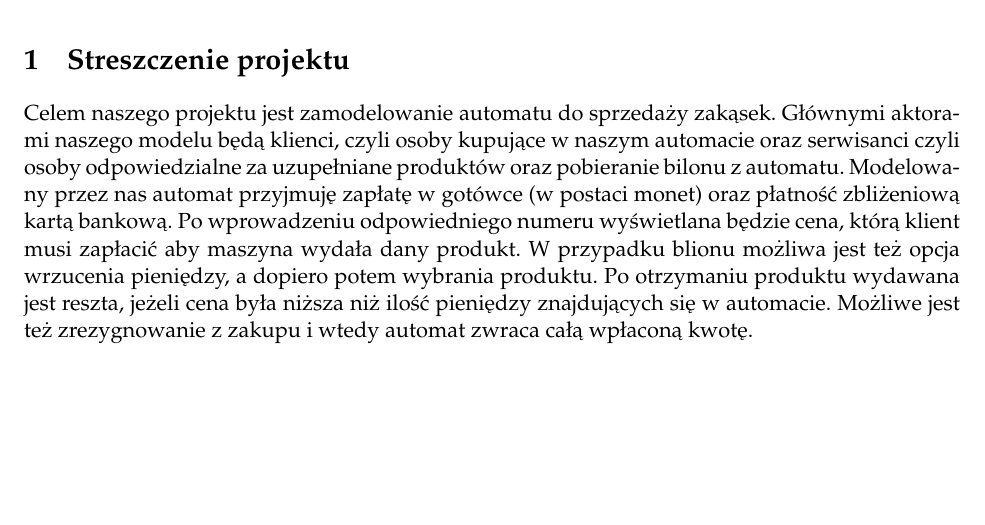
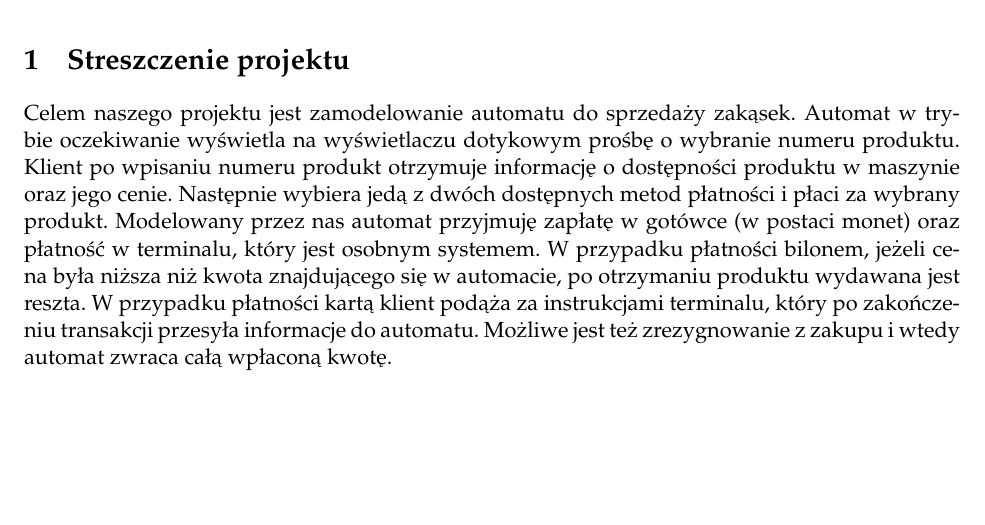
Before and after one commit to jakubkacorzyk/ProjectAiMO, a LaTeX document (ProjektAiMO.tex): part of page 3 of 3, cut so that both start at the same text. Compiled offline with pdfLaTeX.

Commit message:
Upadate streszczenia

```diff
--- a/ProjektAiMO.tex
+++ b/ProjektAiMO.tex
@@ -92,5 +92,6 @@
 	\setcounter{page}{2}
 
 	\section{Streszczenie projektu}
-		Celem naszego projektu jest zamodelowanie automatu do sprzedaży zakąsek. Głównymi aktorami naszego modelu będą klienci, czyli osoby kupujące w naszym automacie oraz serwisanci czyli osoby odpowiedzialne za uzupełniane produktów oraz pobieranie bilonu z automatu. Modelowany przez nas automat przyjmuję zapłatę w gotówce (w postaci monet) oraz płatność zbliżeniową kartą bankową. Po wprowadzeniu odpowiedniego numeru wyświetlana będzie cena, którą klient musi zapłacić aby maszyna wydała dany produkt. W przypadku blionu możliwa jest też opcja wrzucenia pieniędzy, a dopiero potem wybrania produktu. Po otrzymaniu produktu wydawana jest reszta, jeżeli cena była niższa niż ilość pieniędzy znajdujących się w automacie. Możliwe jest też zrezygnowanie z zakupu i wtedy automat zwraca całą wpłaconą kwotę.
+		Celem naszego projektu jest zamodelowanie automatu do sprzedaży zakąsek.
+		Automat w trybie oczekiwanie wyświetla na wyświetlaczu dotykowym prośbę o wybranie numeru produktu. Klient po wpisaniu numeru produkt otrzymuje informację o dostępności produktu w maszynie oraz jego cenie. Następnie wybiera jedą z dwóch dostępnych metod płatności i płaci za wybrany produkt. Modelowany przez nas automat przyjmuję zapłatę w gotówce (w postaci monet) oraz płatność w terminalu, który jest osobnym systemem. W przypadku płatności bilonem, jeżeli cena była niższa niż kwota znajdującego się w automacie, po otrzymaniu produktu wydawana jest reszta. W przypadku płatności kartą klient podąża za instrukcjami terminalu, który po zakończeniu transakcji przesyła informacje do automatu. Możliwe jest też zrezygnowanie z zakupu i wtedy automat zwraca całą wpłaconą kwotę.
 	\end{document}
```
Also changed, not shown: ProjektAiMO.pdf, 2 other files.
